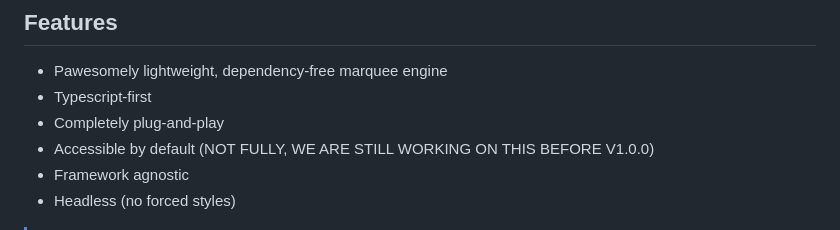
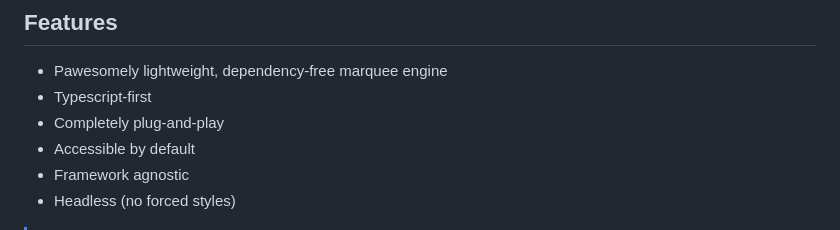
Before and after one commit to BuddyWinte/meowquee, a Markdown page: README.md, the part around the change. GitHub-like rendering.

```diff
--- a/README.md
+++ b/README.md
@@ -18,7 +18,7 @@ A lightweight headless marquee engine for building pawesome scrolling content.
 - Pawesomely lightweight, dependency-free marquee engine
 - Typescript-first
 - Completely plug-and-play
-- Accessible by default (NOT FULLY, WE ARE STILL WORKING ON THIS BEFORE V1.0.0)
+- Accessible by default
 - Framework agnostic
 - Headless (no forced styles)
 
```
